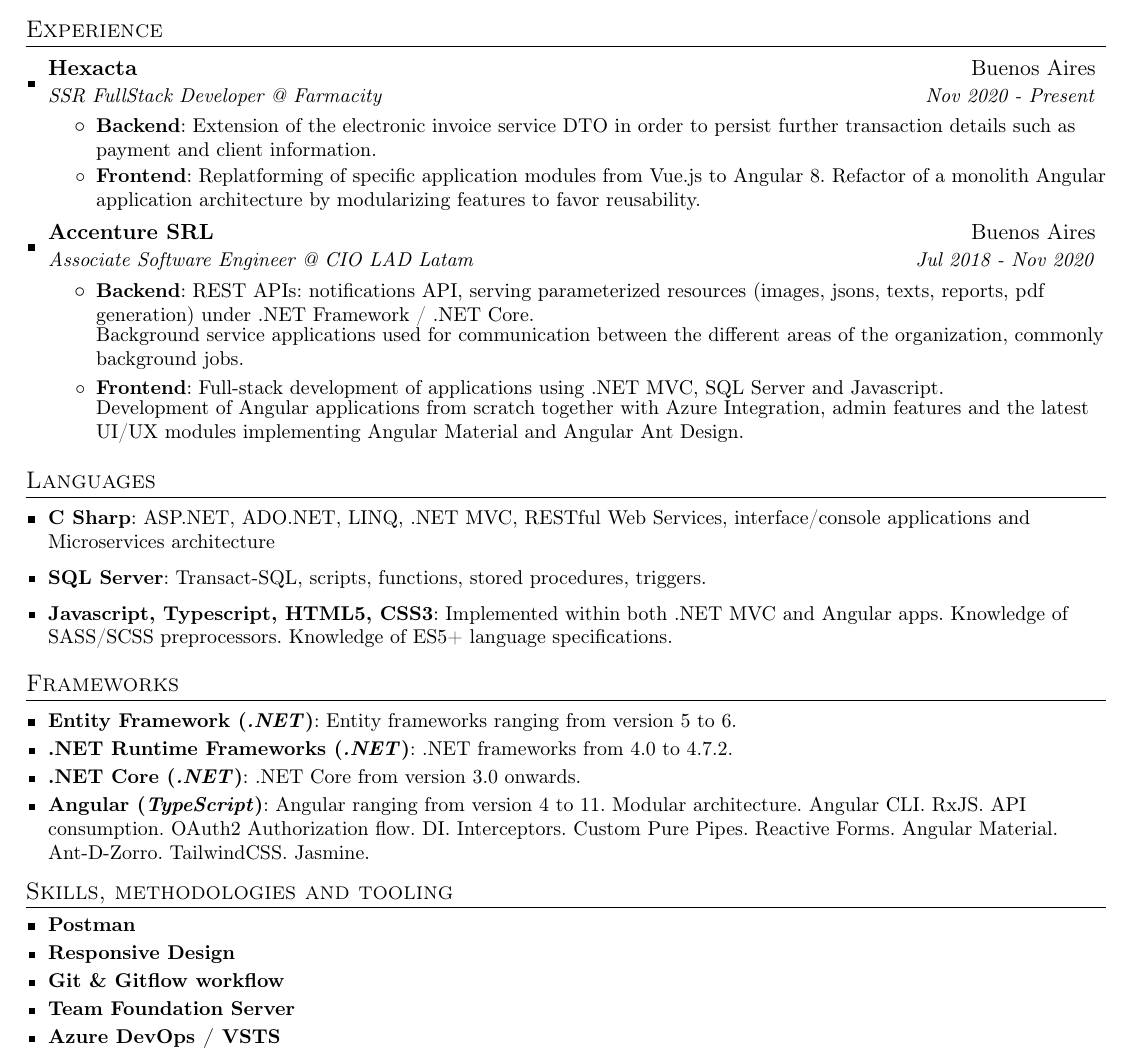
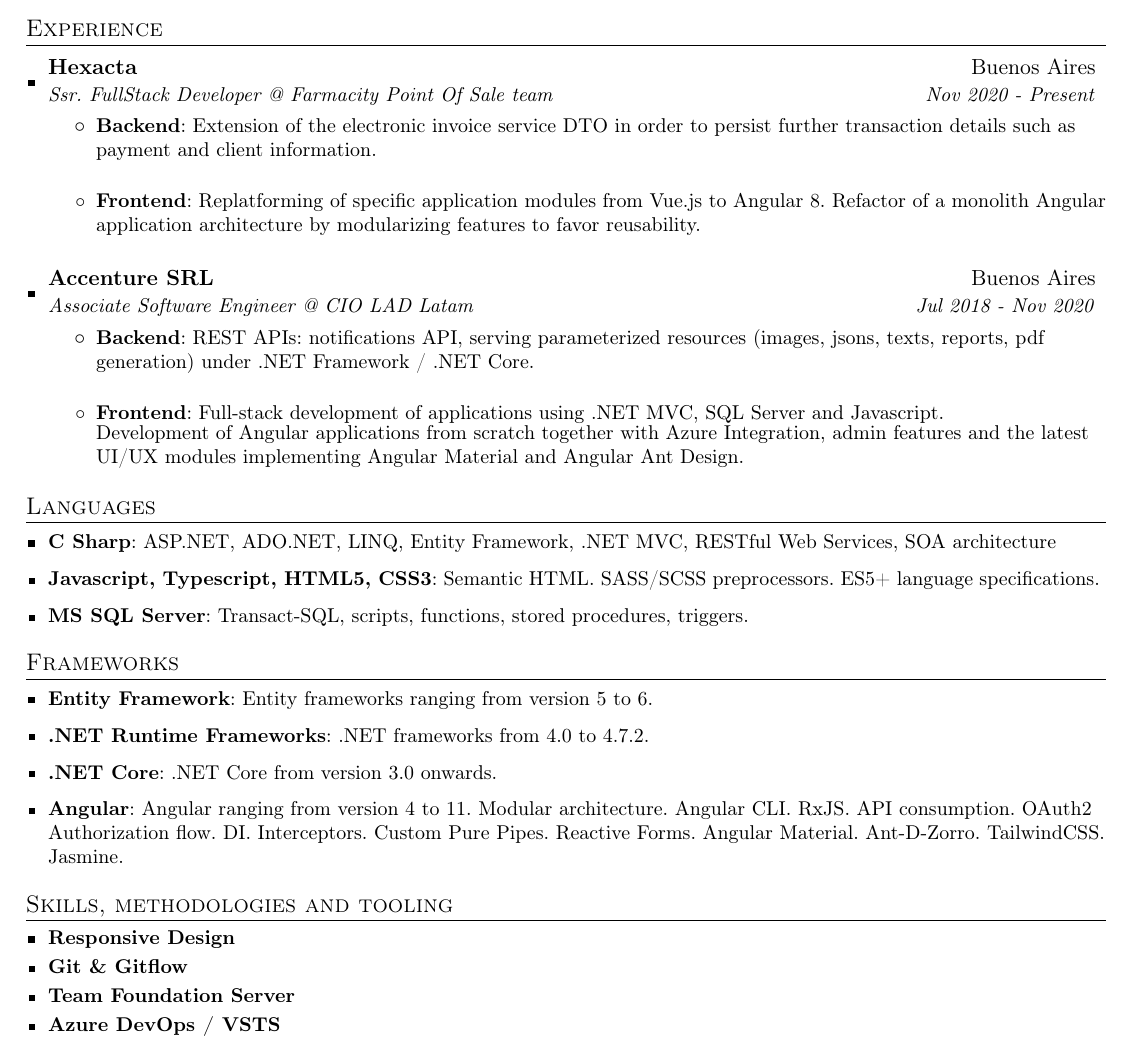
Before and after one commit to fsouzadi1995/resume, a LaTeX CV (in/Fabian-Souza-Resume.tex): part of the page, cut so that both start at the same text. Compiled offline with pdfLaTeX.

Commit message:
Updated 09/01/2021

```diff
--- a/in/Fabian-Souza-Resume.tex
+++ b/in/Fabian-Souza-Resume.tex
@@ -115,13 +115,15 @@
 \resumeSubHeadingListStart
 	\resumeSubheading
 		{Hexacta}{Buenos Aires}
-		{SSR FullStack Developer @ Farmacity}{Nov 2020 - Present}
+		{Ssr. FullStack Developer @ Farmacity Point Of Sale team}{Nov 2020 - Present}
 			\resumeItemListStart
 				\resumeItem{Backend}
-					{Extension of the electronic invoice service DTO in order to persist further transaction details such as payment and client information.}
+					{Extension of the electronic invoice service DTO in order to persist further transaction details such as payment and client information.}  \newline
 				\resumeItem{Frontend}
-					{Replatforming of specific application modules from Vue.js to Angular 8. Refactor of a monolith Angular application architecture by modularizing features to favor reusability.}
+					{Replatforming of specific application modules from Vue.js to Angular 8. Refactor of a monolith Angular application architecture by modularizing features to favor reusability.}  	\newline
 	\resumeItemListEnd
+
+
 
 	\resumeSubheading
 		{Accenture SRL}{Buenos Aires}
@@ -129,7 +131,7 @@
 			\resumeItemListStart
  				\resumeItem{Backend}
 					{REST APIs: notifications API, serving parameterized resources (images, jsons, texts, reports, pdf generation) under .NET Framework / .NET Core.} \newline
-					{Background service applications used for communication between the different areas of the organization, commonly background jobs.}
+
 				\resumeItem{Frontend}
 					{Full-stack development of applications using .NET MVC, SQL Server and Javascript.} \newline
 					{Development of Angular applications from scratch together with Azure Integration, admin features and the latest UI/UX modules implementing Angular Material and Angular Ant Design.}
@@ -140,23 +142,24 @@
 \section{Languages}
 \resumeSubHeadingListStart
 	\resumeItem{C Sharp}
-	{ASP.NET, ADO.NET, LINQ, .NET MVC, RESTful Web Services, interface/console applications and Microservices architecture}\\
-	\resumeItem{SQL Server}
+	{ASP.NET, ADO.NET, LINQ, Entity Framework, .NET MVC, RESTful Web Services, SOA architecture}
+	\resumeItem{Javascript, Typescript, HTML5, CSS3}{Semantic HTML. SASS/SCSS preprocessors. ES5+ language specifications.}\\
+	\resumeItem{MS SQL Server}
 	{Transact-SQL, scripts, functions, stored procedures, triggers.}\\
-	\resumeItem{Javascript, Typescript, HTML5, CSS3}{Implemented within both .NET MVC and Angular apps. Knowledge of SASS/SCSS preprocessors. Knowledge of ES5+ language specifications.}
+
 \resumeSubHeadingListEnd
 
 
 %----------FRAMEWORKS-----------------
 \section{Frameworks}
 \resumeSubHeadingListStart
-  \resumeItemItalic{Entity Framework} {.NET}
-    {Entity frameworks ranging from version 5 to 6.}
-  \resumeItemItalic{.NET Runtime Frameworks}{.NET}
-    {.NET frameworks from 4.0 to 4.7.2.}
-\resumeItemItalic{.NET Core}{.NET}
-    {.NET Core from version 3.0 onwards.}
-  \resumeItemItalic{Angular}{TypeScript}
+  \resumeItem{Entity Framework}
+    {Entity frameworks ranging from version 5 to 6.}\\
+  \resumeItem{.NET Runtime Frameworks}
+    {.NET frameworks from 4.0 to 4.7.2.}\\
+  \resumeItem{.NET Core}
+    {.NET Core from version 3.0 onwards.}\\
+  \resumeItem{Angular}
     {Angular ranging from version 4 to 11. Modular architecture. Angular CLI. RxJS. API consumption. OAuth2 Authorization flow. DI. Interceptors. Custom Pure Pipes. Reactive Forms.  Angular Material. Ant-D-Zorro. TailwindCSS. Jasmine.}
 \resumeSubHeadingListEnd
 
@@ -165,9 +168,8 @@
 \section{Skills,  methodologies and tooling}
 
 \resumeSubHeadingListStart
-	\resumeItemAlign{Postman}{}
 	\resumeItemAlign{Responsive Design}{}
-	\resumeItemAlign{Git \& Gitflow workflow}{}
+	\resumeItemAlign{Git \& Gitflow}{}
 	\resumeItemAlign{Team Foundation Server}{}
 	\resumeItemAlign{Azure DevOps / VSTS}{}
 	\resumeItemAlign{NuGet Package Manager}{}
```
Also changed, not shown: out/Fabian-Souza-Resume.pdf.
